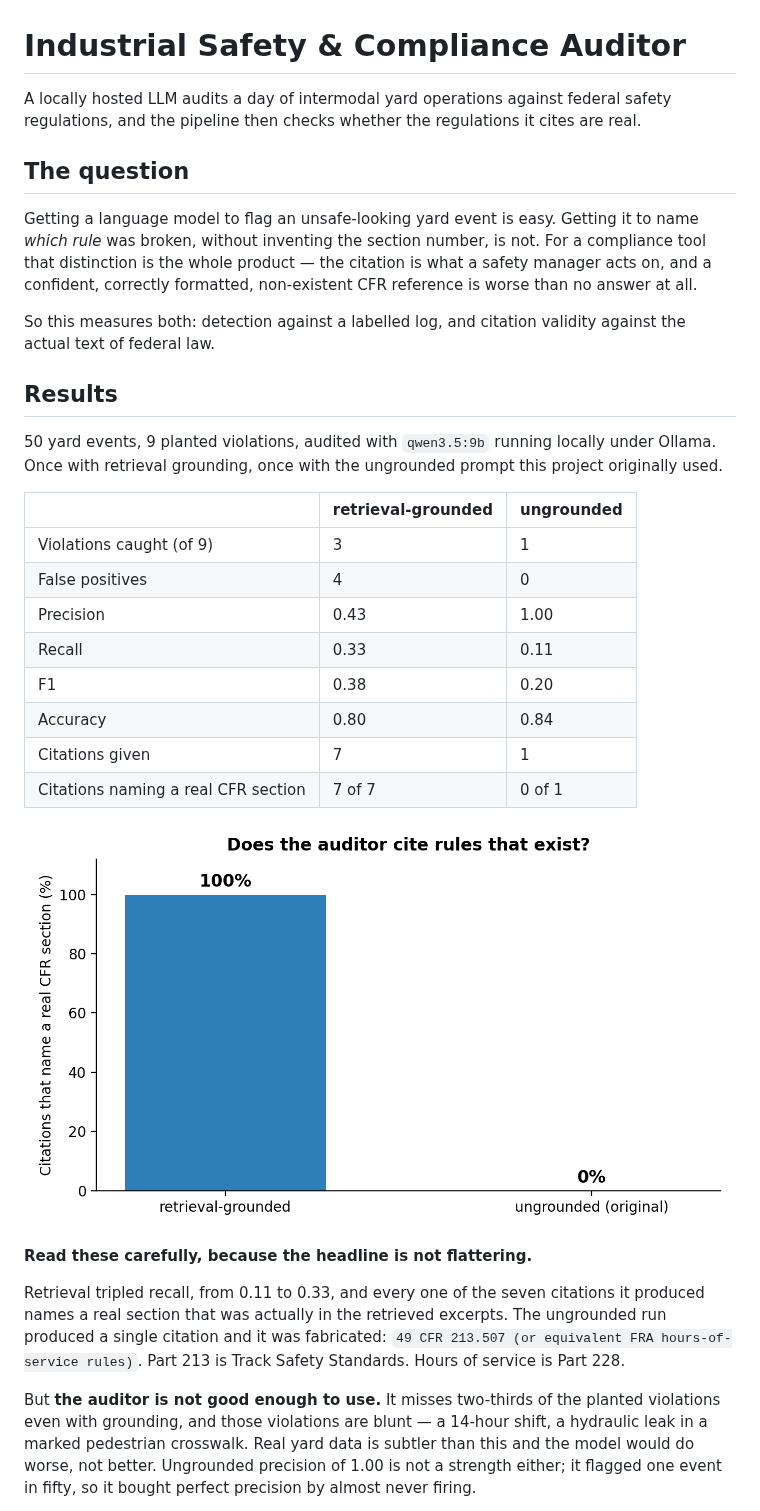
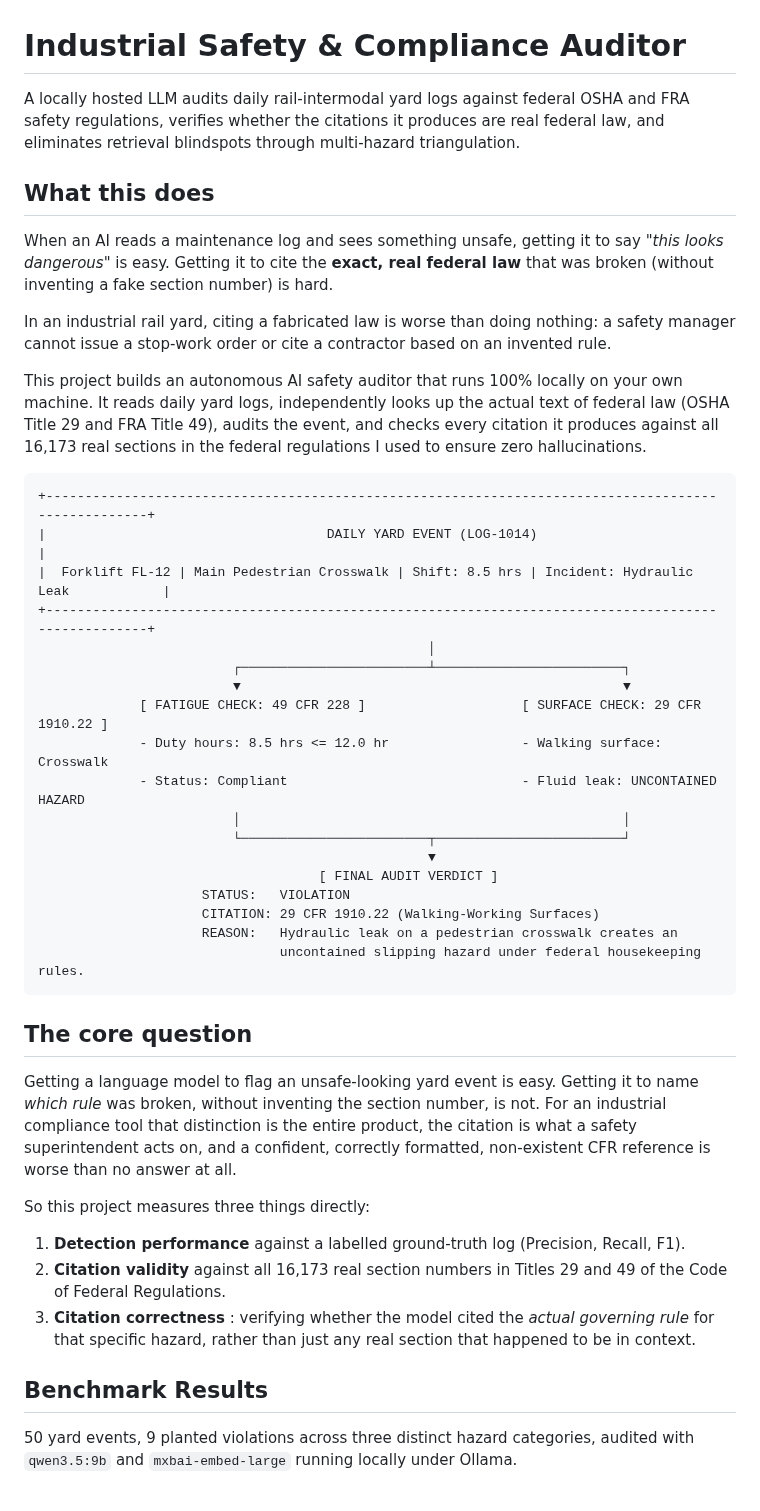
Before and after one commit to SamsonMortensen/Industrial_Safety_Agent, a Markdown page: README.md, the part around one of its changes. Rendered like a GitHub page; pictures changed too: citation_validity.png (deleted).

````diff
--- a/README.md
+++ b/README.md
@@ -1,46 +1,46 @@
 # Industrial Safety & Compliance Auditor
 
-A locally hosted LLM audits a day of intermodal yard operations against federal safety regulations,
-and the pipeline then checks whether the regulations it cites are real.
+A locally hosted LLM audits daily rail-intermodal yard logs against federal OSHA and FRA safety regulations, verifies whether the citations it produces are real federal law, and eliminates retrieval blindspots through multi-hazard triangulation.
 
-## The question
+## What this does
 
-Getting a language model to flag an unsafe-looking yard event is easy. Getting it to name *which
-rule* was broken, without inventing the section number, is not. For a compliance tool that
-distinction is the whole product — the citation is what a safety manager acts on, and a confident,
-correctly formatted, non-existent CFR reference is worse than no answer at all.
+When an AI reads a maintenance log and sees something unsafe, getting it to say *"this looks dangerous"* is easy. Getting it to cite the **exact, real federal law** that was broken (without inventing a fake section number) is hard.
 
-So this measures both: detection against a labelled log, and citation validity against the actual
-text of federal law.
+In an industrial rail yard, citing a fabricated law is worse than doing nothing: a safety manager cannot issue a stop-work order or cite a contractor based on an invented rule.
 
-## Results
+This project builds an autonomous AI safety auditor that runs 100% locally on your own machine. It reads daily yard logs, independently looks up the actual text of federal law (OSHA Title 29 and FRA Title 49), audits the event, and checks every citation it produces against all 16,173 real sections in the  federal regulations I used to ensure zero hallucinations.
 
-50 yard events, 9 planted violations, audited with `qwen3.5:9b` running locally under Ollama. Once
-with retrieval grounding, once with the ungrounded prompt this project originally used.
+```
++----------------------------------------------------------------------------------------------------+
+|                                    DAILY YARD EVENT (LOG-1014)                                     |
+|  Forklift FL-12 | Main Pedestrian Crosswalk | Shift: 8.5 hrs | Incident: Hydraulic Leak            |
++----------------------------------------------------------------------------------------------------+
+                                                  │
+                         ┌────────────────────────┴────────────────────────┐
+                         ▼                                                 ▼
+             [ FATIGUE CHECK: 49 CFR 228 ]                    [ SURFACE CHECK: 29 CFR 1910.22 ]
+             - Duty hours: 8.5 hrs <= 12.0 hr                 - Walking surface: Crosswalk
+             - Status: Compliant                              - Fluid leak: UNCONTAINED HAZARD
+                         │                                                 │
+                         └────────────────────────┬────────────────────────┘
+                                                  ▼
+                                    [ FINAL AUDIT VERDICT ]
+                     STATUS:   VIOLATION
+                     CITATION: 29 CFR 1910.22 (Walking-Working Surfaces)
+                     REASON:   Hydraulic leak on a pedestrian crosswalk creates an
+                               uncontained slipping hazard under federal housekeeping rules.
+```
 
-| | retrieval-grounded | ungrounded |
-| --- | --- | --- |
-| Violations caught (of 9) | 3 | 1 |
-| False positives | 4 | 0 |
-| Precision | 0.43 | 1.00 |
-| Recall | 0.33 | 0.11 |
-| F1 | 0.38 | 0.20 |
-| Accuracy | 0.80 | 0.84 |
-| Citations given | 7 | 1 |
-| Citations naming a real CFR section | 7 of 7 | 0 of 1 |
+## The core question
 
-![Citation validity](citation_validity.png)
+Getting a language model to flag an unsafe-looking yard event is easy. Getting it to name *which rule* was broken, without inventing the section number, is not. For an industrial compliance tool that distinction is the entire product, the citation is what a safety superintendent acts on, and a confident, correctly formatted, non-existent CFR reference is worse than no answer at all.
 
-**Read these carefully, because the headline is not flattering.**
+So this project measures three things directly:
+1. **Detection performance** against a labelled ground-truth log (Precision, Recall, F1).
+2. **Citation validity** against all 16,173 real section numbers in Titles 29 and 49 of the Code of Federal Regulations.
+3. **Citation correctness** : verifying whether the model cited the *actual governing rule* for that specific hazard, rather than just any real section that happened to be in context.
 
-Retrieval tripled recall, from 0.11 to 0.33, and every one of the seven citations it produced names
-a real section that was actually in the retrieved excerpts. The ungrounded run produced a single
-citation and it was fabricated: `49 CFR 213.507 (or equivalent FRA hours-of-service rules)`. Part
-213 is Track Safety Standards. Hours of service is Part 228.
+## Benchmark Results
 
-But **the auditor is not good enough to use.** It misses two-thirds of the planted violations even
-with grounding, and those violations are blunt — a 14-hour shift, a hydraulic leak in a marked
-pedestrian crosswalk. Real yard data is subtler than this and the model would do worse, not better.
-Ungrounded precision of 1.00 is not a strength either; it flagged one event in fifty, so it bought
-perfect precision by almost never firing.
+50 yard events, 9 planted violations across three distinct hazard categories, audited with `qwen3.5:9b` and `mxbai-embed-large` running locally under Ollama.
 
````
Also changed, not shown: other parts of README.md (+71 -65 lines), audit_demo.png (added), 10 other files.
